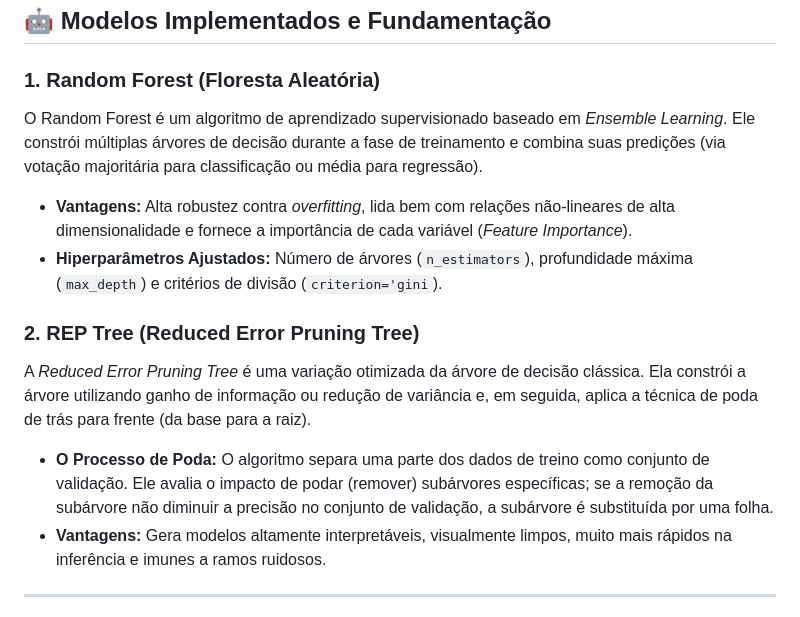
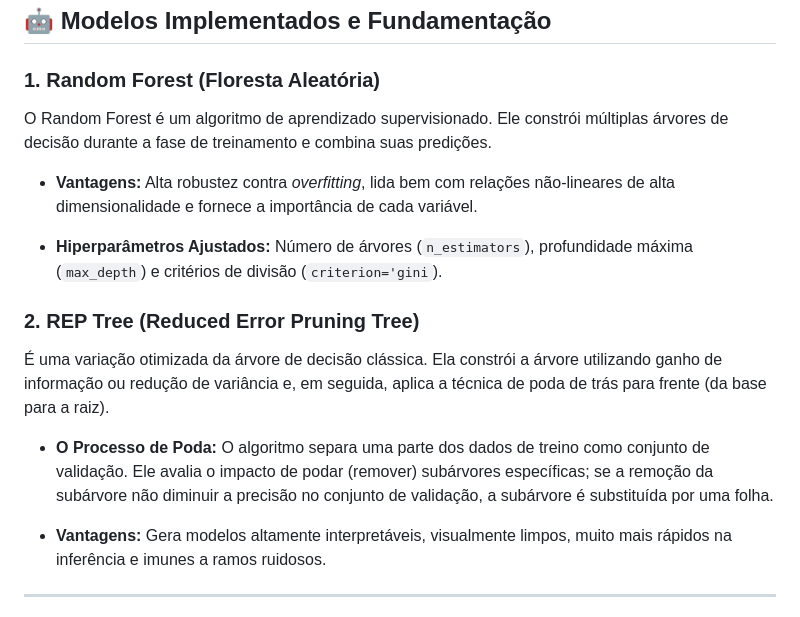
Before and after one commit to lucasvinisan/Sistema_Eletrico_Brasileiro, a Markdown page: README.md, the part around one of its changes. Rendered like a GitHub page.

```diff
--- a/README.md
+++ b/README.md
@@ -90,15 +90,17 @@ Variável alvo
 ## 🤖 Modelos Implementados e Fundamentação
 
 ### 1. Random Forest (Floresta Aleatória)
-O Random Forest é um algoritmo de aprendizado supervisionado baseado em *Ensemble Learning*. Ele constrói múltiplas árvores de decisão durante a fase de treinamento e combina suas predições (via votação majoritária para classificação ou média para regressão).
+O Random Forest é um algoritmo de aprendizado supervisionado. Ele constrói múltiplas árvores de decisão durante a fase de treinamento e combina suas predições.
 
-* **Vantagens:** Alta robustez contra *overfitting*, lida bem com relações não-lineares de alta dimensionalidade e fornece a importância de cada variável (*Feature Importance*).
+* **Vantagens:** Alta robustez contra *overfitting*, lida bem com relações não-lineares de alta dimensionalidade e fornece a importância de cada variável.
+
 * **Hiperparâmetros Ajustados:** Número de árvores (`n_estimators`), profundidade máxima (`max_depth`) e critérios de divisão (`criterion='gini`).
 
 ### 2. REP Tree (Reduced Error Pruning Tree)
 
-A *Reduced Error Pruning Tree* é uma variação otimizada da árvore de decisão clássica. Ela constrói a árvore utilizando ganho de informação ou redução de variância e, em seguida, aplica a técnica de poda de trás para frente (da base para a raiz).
+É uma variação otimizada da árvore de decisão clássica. Ela constrói a árvore utilizando ganho de informação ou redução de variância e, em seguida, aplica a técnica de poda de trás para frente (da base para a raiz).
 * **O Processo de Poda:** O algoritmo separa uma parte dos dados de treino como conjunto de validação. Ele avalia o impacto de podar (remover) subárvores específicas; se a remoção da subárvore não diminuir a precisão no conjunto de validação, a subárvore é substituída por uma folha.
+
 * **Vantagens:** Gera modelos altamente interpretáveis, visualmente limpos, muito mais rápidos na inferência e imunes a ramos ruidosos.
 
 ---
```
Also changed, not shown: other parts of README.md (+12 -10 lines).
